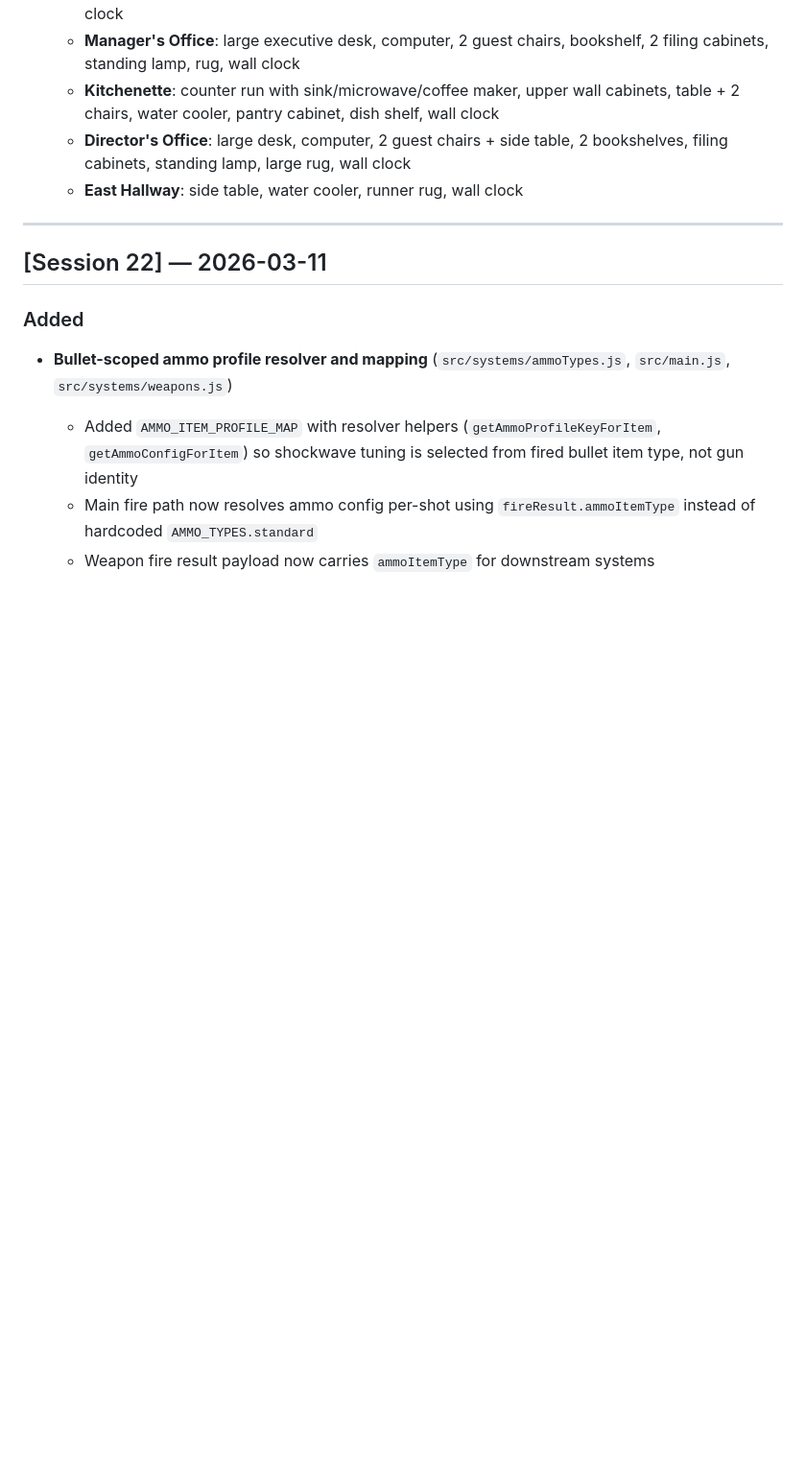
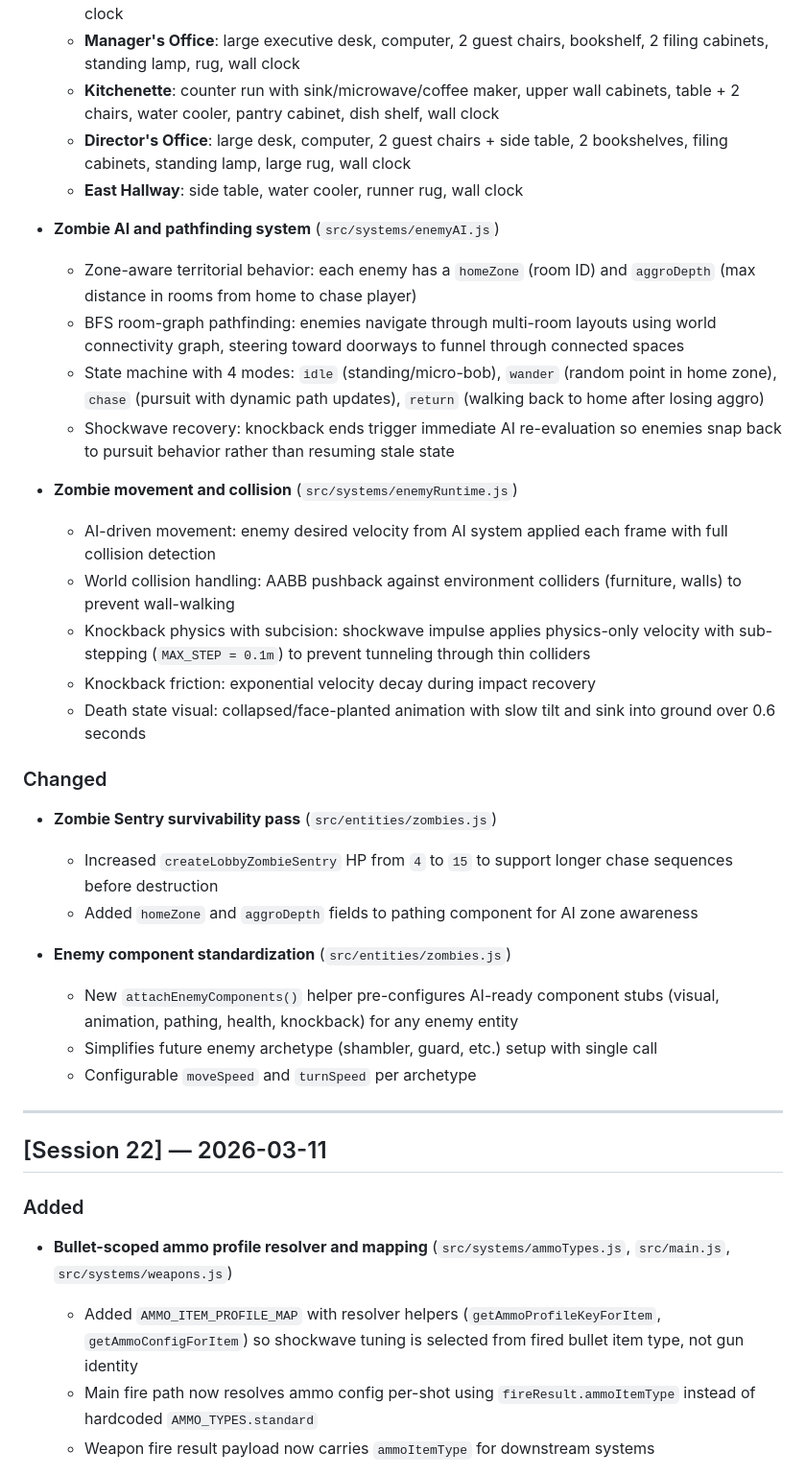
Before and after one commit to dell90wattac/project-sh, a Markdown page: CHANGELOG.md, the part around the change. Shown at 96% size. GitHub-like rendering; blank space fills up the shorter version.

Commit message:
Enhance Zombie AI and movement systems with pathfinding, state management, and collision handling improvements

```diff
--- a/CHANGELOG.md
+++ b/CHANGELOG.md
@@ -20,6 +20,29 @@ All notable changes to Project SH are documented here.
   - **Kitchenette**: counter run with sink/microwave/coffee maker, upper wall cabinets, table + 2 chairs, water cooler, pantry cabinet, dish shelf, wall clock
   - **Director's Office**: large desk, computer, 2 guest chairs + side table, 2 bookshelves, filing cabinets, standing lamp, large rug, wall clock
   - **East Hallway**: side table, water cooler, runner rug, wall clock
+
+- **Zombie AI and pathfinding system** (`src/systems/enemyAI.js`)
+  - Zone-aware territorial behavior: each enemy has a `homeZone` (room ID) and `aggroDepth` (max distance in rooms from home to chase player)
+  - BFS room-graph pathfinding: enemies navigate through multi-room layouts using world connectivity graph, steering toward doorways to funnel through connected spaces
+  - State machine with 4 modes: `idle` (standing/micro-bob), `wander` (random point in home zone), `chase` (pursuit with dynamic path updates), `return` (walking back to home after losing aggro)
+  - Shockwave recovery: knockback ends trigger immediate AI re-evaluation so enemies snap back to pursuit behavior rather than resuming stale state
+
+- **Zombie movement and collision** (`src/systems/enemyRuntime.js`)
+  - AI-driven movement: enemy desired velocity from AI system applied each frame with full collision detection
+  - World collision handling: AABB pushback against environment colliders (furniture, walls) to prevent wall-walking
+  - Knockback physics with subcision: shockwave impulse applies physics-only velocity with sub-stepping (`MAX_STEP = 0.1m`) to prevent tunneling through thin colliders
+  - Knockback friction: exponential velocity decay during impact recovery
+  - Death state visual: collapsed/face-planted animation with slow tilt and sink into ground over 0.6 seconds
+
+### Changed
+- **Zombie Sentry survivability pass** (`src/entities/zombies.js`)
+  - Increased `createLobbyZombieSentry` HP from `4` to `15` to support longer chase sequences before destruction
+  - Added `homeZone` and `aggroDepth` fields to pathing component for AI zone awareness
+
+- **Enemy component standardization** (`src/entities/zombies.js`)
+  - New `attachEnemyComponents()` helper pre-configures AI-ready component stubs (visual, animation, pathing, health, knockback) for any enemy entity
+  - Simplifies future enemy archetype (shambler, guard, etc.) setup with single call
+  - Configurable `moveSpeed` and `turnSpeed` per archetype
 
 ---
 
```
